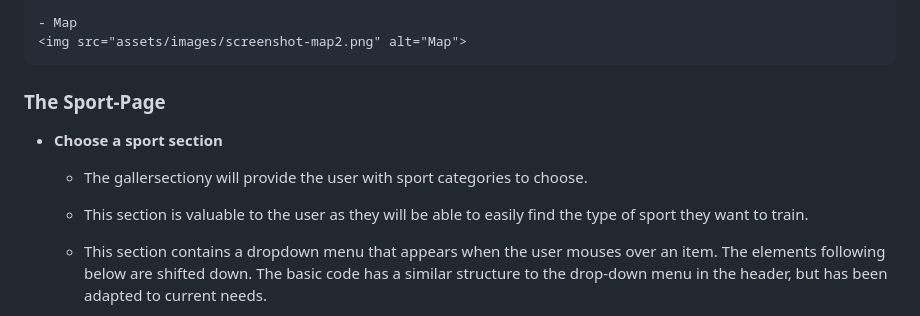
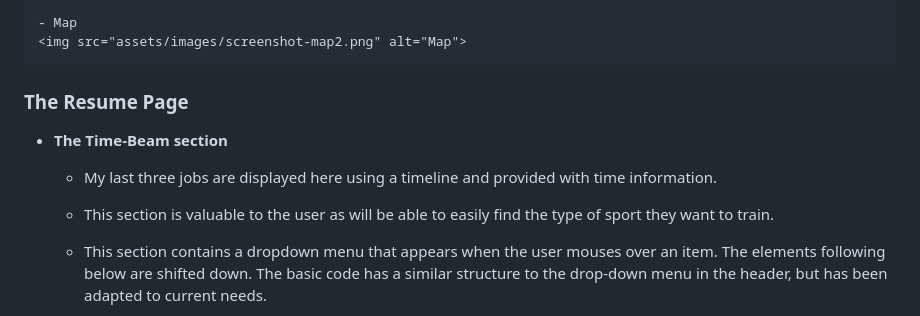
Before and after one commit to danio86/My-Resume, a Markdown page: README.md, the part around the change. Rendered like a GitHub page.

Commit message:
add content to redme

```diff
--- a/README.md
+++ b/README.md
@@ -89,12 +89,12 @@ On this website I introduce myself to potential employers. The website was creat
     <img src="assets/images/screenshot-map2.png" alt="Map">
 
 
-### The Sport-Page
+### The Resume Page
 
-- __Choose a sport section__
+- __The Time-Beam section__
 
-  - The gallersectiony will provide the user with sport categories to choose.
-  - This section is valuable to the user as they will be able to easily find the type of sport they want to train.
+  - My last three jobs are displayed here using a timeline and provided with time information.
+  - This section is valuable to the user as will be able to easily find the type of sport they want to train.
   - This section contains a dropdown menu that appears when the user mouses over an item. The elements following below are shifted down. The basic code has a similar structure to the drop-down menu in the header, but has been adapted to current needs.
   - The sports categories lead to specific sports via the drop-down menu. These are links and may be clicked in the future. Numerous coaches and sports clubs will then be displayed on the following web pages. Here the users must then also announce their location in order to narrow down the selection. Since there are many more sports and no real coaches are registered and numerous follow-up web pages would be necessary, the links lead to a specific sport example page. Because there are far too many sports and only three pages to create, there is only one sample page in this practice website. The other specific sport pages will be created in the future.
 
```
